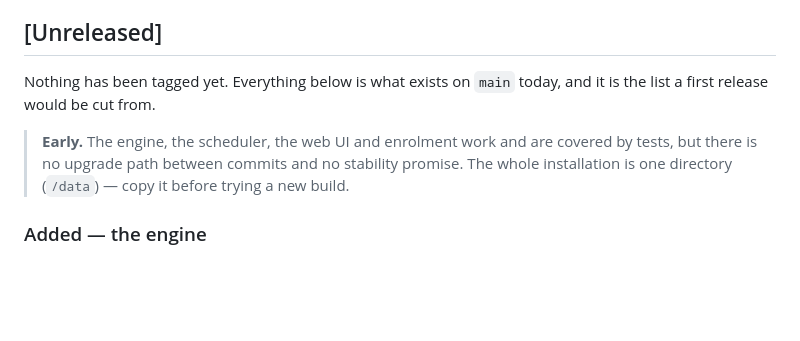
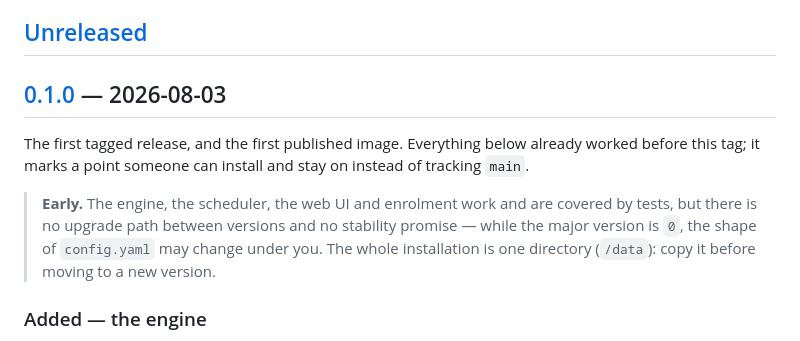
Before and after one commit to orkun-soylu/timar, a Markdown page: CHANGELOG.md, the part around one of its changes. Rendered like a GitHub page; blank space fills up the shorter version.

Commit message:
docs: cut the 0.1.0 section in the changelog (#13)
Everything that was sitting under [Unreleased] becomes [0.1.0] — 2026-08-03,
with an empty Unreleased section above it for what comes next, and the two
comparison links Keep a Changelog expects at the bottom.

This lands before the tag rather than after it, so the tagged tree describes
itself correctly: a reader who checks out v0.1.0 sees a changelog that names
that version instead of one claiming nothing has been released.

Signed-off-by: Orkun Soylu <orkunsoylu@gmail.com>
Co-authored-by: Claude Opus 5 <noreply@anthropic.com>

```diff
--- a/CHANGELOG.md
+++ b/CHANGELOG.md
@@ -9,12 +9,15 @@ The format follows [Keep a Changelog](https://keepachangelog.com/en/1.1.0/). Ver
 
 ## [Unreleased]
 
-Nothing has been tagged yet. Everything below is what exists on `main` today, and it is the
-list a first release would be cut from.
+## [0.1.0] — 2026-08-03
+
+The first tagged release, and the first published image. Everything below already worked before
+this tag; it marks a point someone can install and stay on instead of tracking `main`.
 
 > **Early.** The engine, the scheduler, the web UI and enrolment work and are covered by tests,
-> but there is no upgrade path between commits and no stability promise. The whole installation
-> is one directory (`/data`) — copy it before trying a new build.
+> but there is no upgrade path between versions and no stability promise — while the major
+> version is `0`, the shape of `config.yaml` may change under you. The whole installation is one
+> directory (`/data`): copy it before moving to a new version.
 
 ### Added — the engine
 
```
Also changed, not shown: other parts of CHANGELOG.md (+3 -0 lines).
